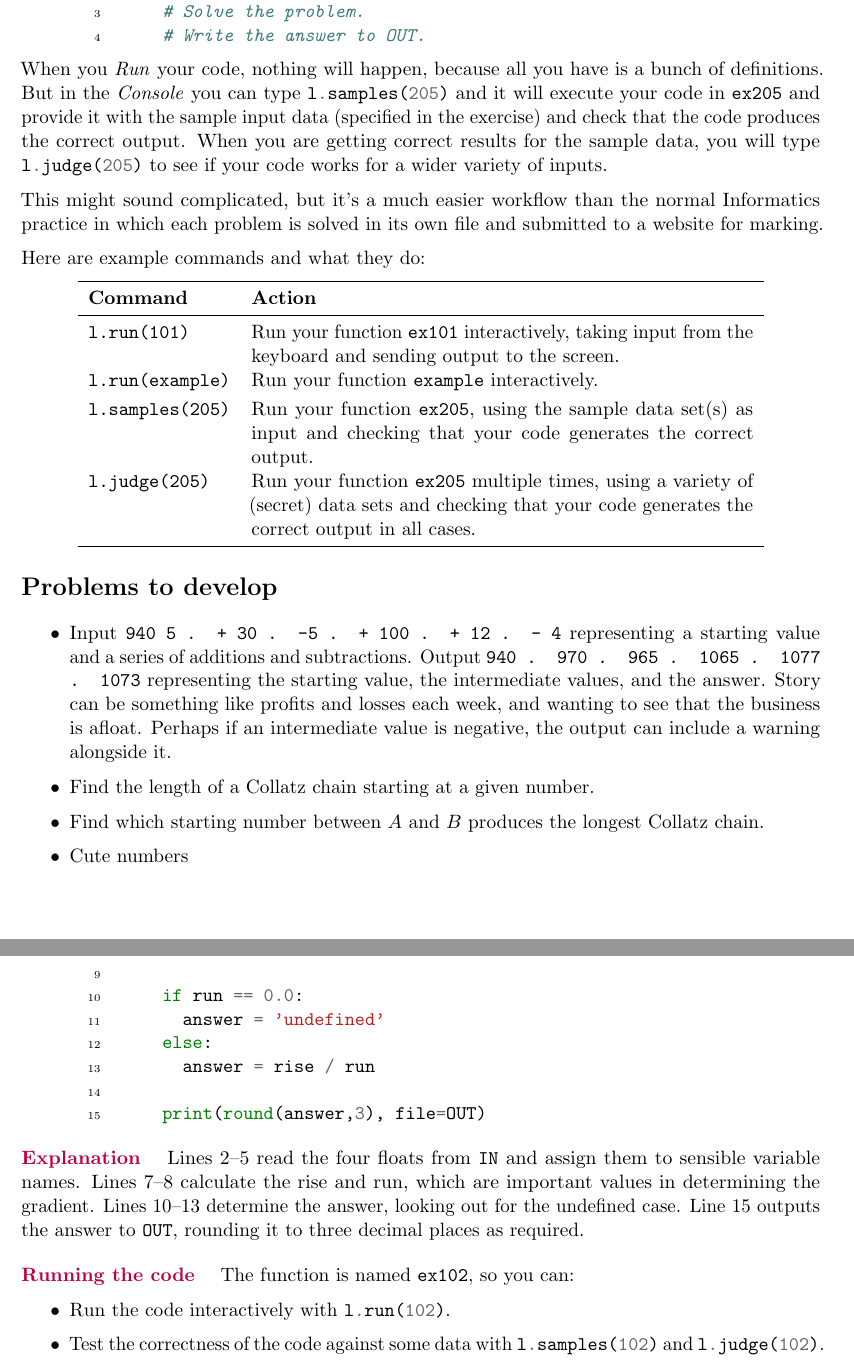
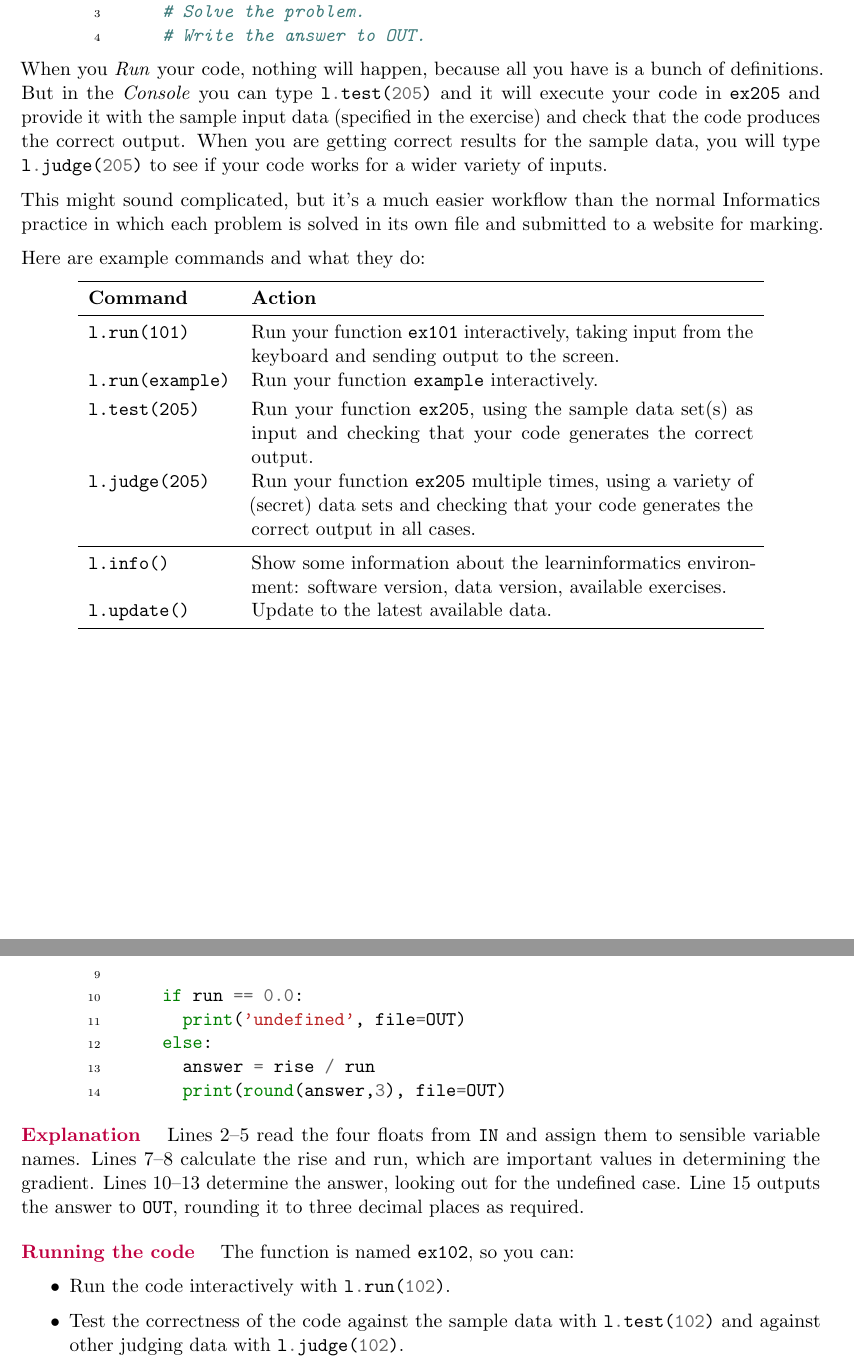
Before and after one commit to gsinclair/Intro-Informatics-Book, a LaTeX book (Informatics-Beginners.tex, which reads 000-Introduction.tex, 100-overview.tex): two parts of pages 6 and 10 of 52, joined at a grey line, cut so that both start at the same text. Compiled offline with pdfLaTeX.

Commit message:
*----- Version 0.1 -----*
Just a little tidying up, and putting the version and date on the title
page.

```diff
--- a/000-Introduction.tex
+++ b/000-Introduction.tex
@@ -74,7 +74,7 @@ will add the following to \texttt{main.py}:%
 \end{pythoncode}
 
 When you \emph{Run} your code, nothing will happen, because all you have is a bunch of
-definitions. But in the \emph{Console} you can type \pycode|l.samples(205)| and it will
+definitions. But in the \emph{Console} you can type \pycode|l.test(205)| and it will
 execute your code in \pycode|ex205| and provide it with the sample input data (specified
 in the exercise) and check that the code produces the correct output. When you are getting
 correct results for the sample data, you will type \pycode|l.judge(205)| to see if your
@@ -94,60 +94,17 @@ Here are example commands and what they do:
                               input from the keyboard and sending output to the
                               screen.\\[3pt]
     \texttt{l.run(example)} & Run your function \texttt{example} interactively.\\[3pt]
-    \texttt{l.samples(205)} & Run your function \texttt{ex205}, using the sample data
+    \texttt{l.test(205)}    & Run your function \texttt{ex205}, using the sample data
                               set(s) as input and checking that your code generates
                               the correct output.\\[3pt]
     \texttt{l.judge(205)}   & Run your function \texttt{ex205} multiple times, using a
                               variety of (secret) data sets and checking that your code
                               generates the correct output in all cases.\\
+    \midrule
+    \texttt{l.info()}       & Show some information about the learninformatics
+                              environment: software version, data version, available
+                              exercises.\\
+    \texttt{l.update()}     & Update to the latest available data.\\
     \bottomrule
   \end{tabular}
 \end{center}
-
-%%% \section*{Old introduction text}
-%%%
-%%% The exercises in this document will enable you to progress from absolute informatics
-%%% novice to a level of confidence sufficient to tackle elementary problems on
-%%% ORAC\footnote{ORAC is an online judge found at orac2.info. Many other online judges exist,
-%%% such as dmoj.ca, hackerrank.com, and so on. ORAC has excellent problems, but its
-%%% input/output system is a pain, especially for beginners, and its entry-level problems,
-%%% while very easy, are still too hard for complete beginners.}, such as \emph{Cute Numbers},
-%%% \emph{Ladybugs}, and \emph{Drought}.
-%%%
-%%% These exercises are self-contained and do not involve submitting code to a website. You
-%%% do, however, need to set up your Python coding environment a little. This up-front
-%%% inconvenience pays off very quickly, though, as you can:
-%%% \begin{itemize}
-%%%   \item Solve all problems in one file.
-%%%   \item Run your code interactively, or test it against known data, or have it judged
-%%%     against secret data, all with ease.
-%%% \end{itemize}
-%%%
-%%% \emph{Describe the PLC Informatics system, or refer to Appendix A or whatever...}
-%%%
-%%% The problems in Series 100 are generally original, though some inspiration naturally comes
-%%% from easy problems I've seen before. They have only a modicum of context, unlike later
-%%% informatics problems that require you to read paragraphs of text to discern exactly what
-%%% the problem is. Some problems will even give you some or all of the code required to solve
-%%% them! The aim is for you to experience a minimum of friction in the early part of your
-%%% learning.
-%%%
-%%% \emph{Idea: mention here that we want to get right into it, but if you are reading this
-%%% with some interest but wondering what it's actually all about, please see Appendix A
-%%% ``What is informatics anyway?''}
-%%%
-%%% For ease of navigating the document, problems appear one per page. Please turn over and
-%%% begin.
-
-\section*{Problems to develop}
-\begin{itemize}
-  \item Input \texttt{940 5 . + 30 . -5 . + 100 . + 12 . - 4} representing a starting
-    value and a series of additions and subtractions. Output \texttt{940 . 970 . 965 .
-    1065 . 1077 . 1073} representing the starting value, the intermediate values, and the
-    answer. Story can be something like profits and losses each week, and wanting to see
-    that the business is afloat. Perhaps if an intermediate value is negative, the output
-    can include a warning alongside it.
-  \item Find the length of a Collatz chain starting at a given number.
-  \item Find which starting number between $A$ and $B$ produces the longest Collatz chain.
-  \item Cute numbers
-\end{itemize}
--- a/100-overview.tex
+++ b/100-overview.tex
@@ -168,11 +168,10 @@ Output the gradient, rounded to three decimal places.  If the gradient is undefi
     run  = x2 - x1
 
     if run == 0.0:
-      answer = 'undefined'
+      print('undefined', file=OUT)
     else:
       answer = rise / run
-
-    print(round(answer,3), file=OUT)
+      print(round(answer,3), file=OUT)
 \end{pythoncode}
 
 \Explanation\ Lines 2--5 read the four floats from \IN\ and assign them to sensible
@@ -183,6 +182,6 @@ case. Line 15 outputs the answer to \OUT, rounding it to three decimal places as
 \Running\ The function is named \pycode|ex102|, so you can:
 \begin{itemize}
   \item Run the code interactively with \pycode|l.run(102)|.
-  \item Test the correctness of the code against some data with \pycode|l.samples(102)|
-    and \pycode|l.judge(102)|.
+  \item Test the correctness of the code against the sample data with \pycode|l.test(102)|
+    and against other judging data with \pycode|l.judge(102)|.
 \end{itemize}
--- a/Informatics-Beginners.tex
+++ b/Informatics-Beginners.tex
@@ -15,6 +15,9 @@
 \usetikzlibrary{fadings}
 
 \setlength{\parskip}{\medskipamount}
+
+\newcommand{\BookVersionString}{Version 0.1}
+\newcommand{\BookVersionDate}{22 June 2021}
 
 % ------------------------------------------------------------- Commands & Includes
 
```
Also changed, not shown: 000-Titlepage.tex (+5 -1 lines), 100-jogging-1.tex (+3 -1 lines), 100-overview.tex (10 more changed lines).
